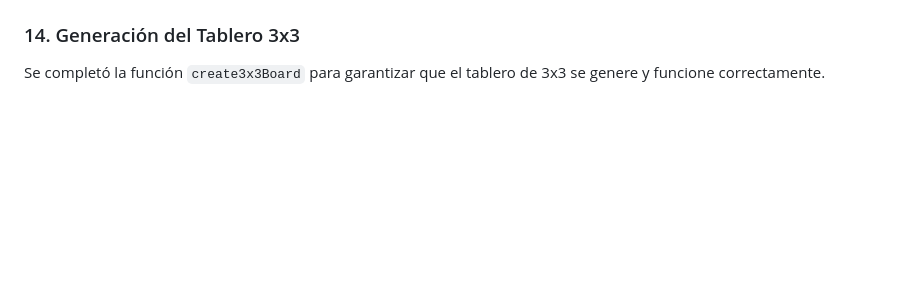
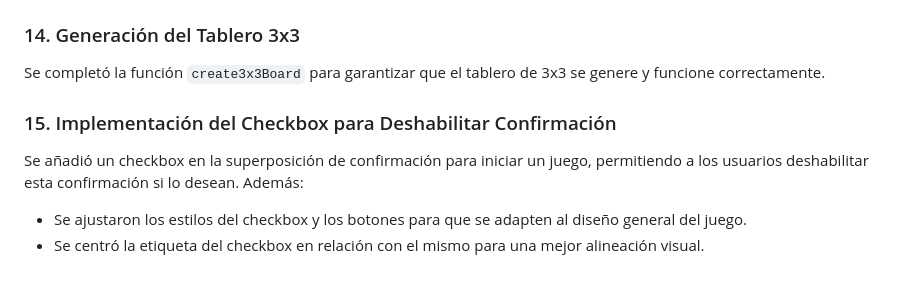
Before and after one commit to Thigau/TATETi-By-IA, a Markdown page: README.md, the part around the change. GitHub-like rendering; blank space fills up the shorter version.

Commit message:
Documented checkbox feature in README and updated game folder

```diff
--- a/README.md
+++ b/README.md
@@ -61,3 +61,8 @@ Se aseguró que los tableros de 3x3 y 5x5 sean independientes, garantizando que
 
 ### 14. Generación del Tablero 3x3
 Se completó la función `create3x3Board` para garantizar que el tablero de 3x3 se genere y funcione correctamente.
+
+### 15. Implementación del Checkbox para Deshabilitar Confirmación
+Se añadió un checkbox en la superposición de confirmación para iniciar un juego, permitiendo a los usuarios deshabilitar esta confirmación si lo desean. Además:
+- Se ajustaron los estilos del checkbox y los botones para que se adapten al diseño general del juego.
+- Se centró la etiqueta del checkbox en relación con el mismo para una mejor alineación visual.
```
